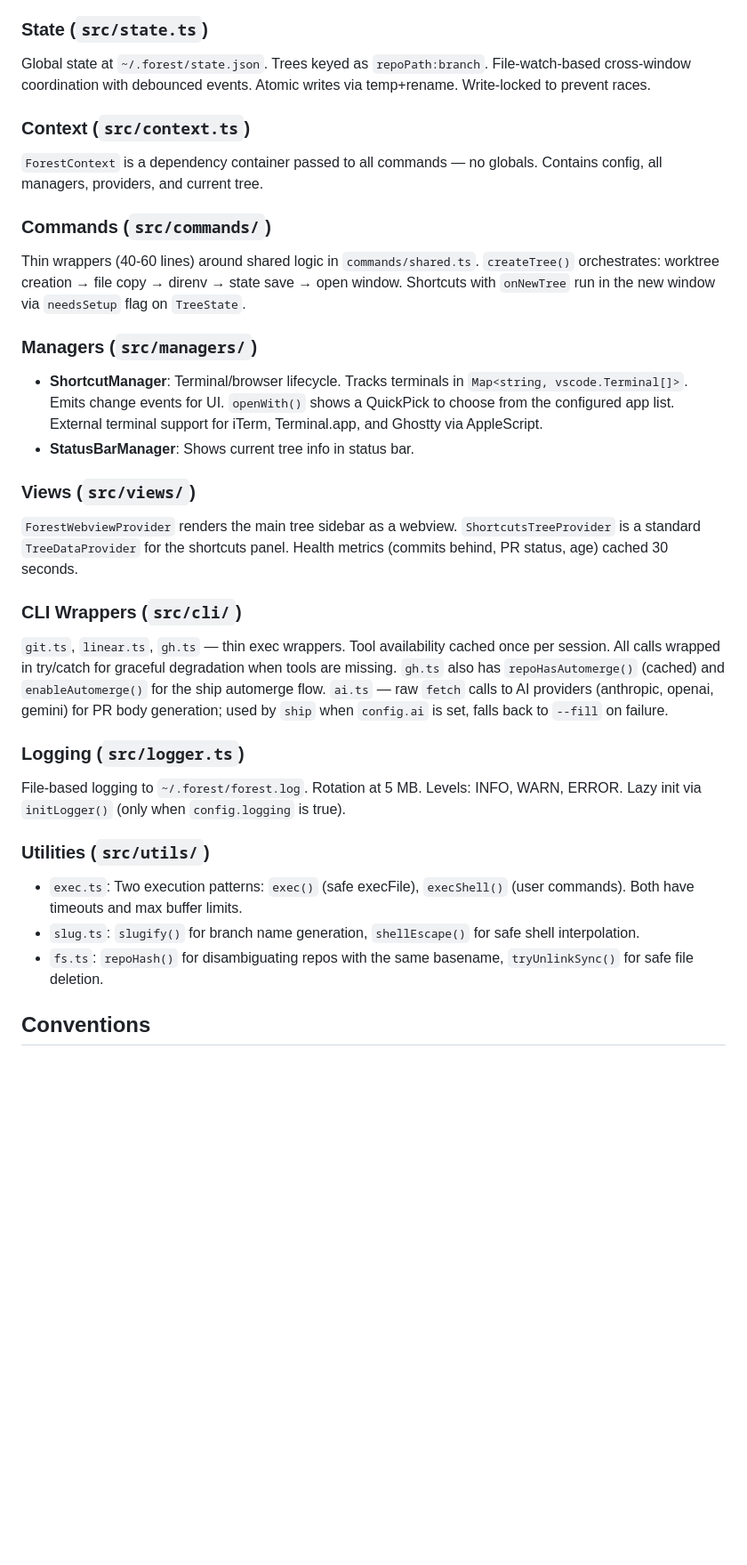
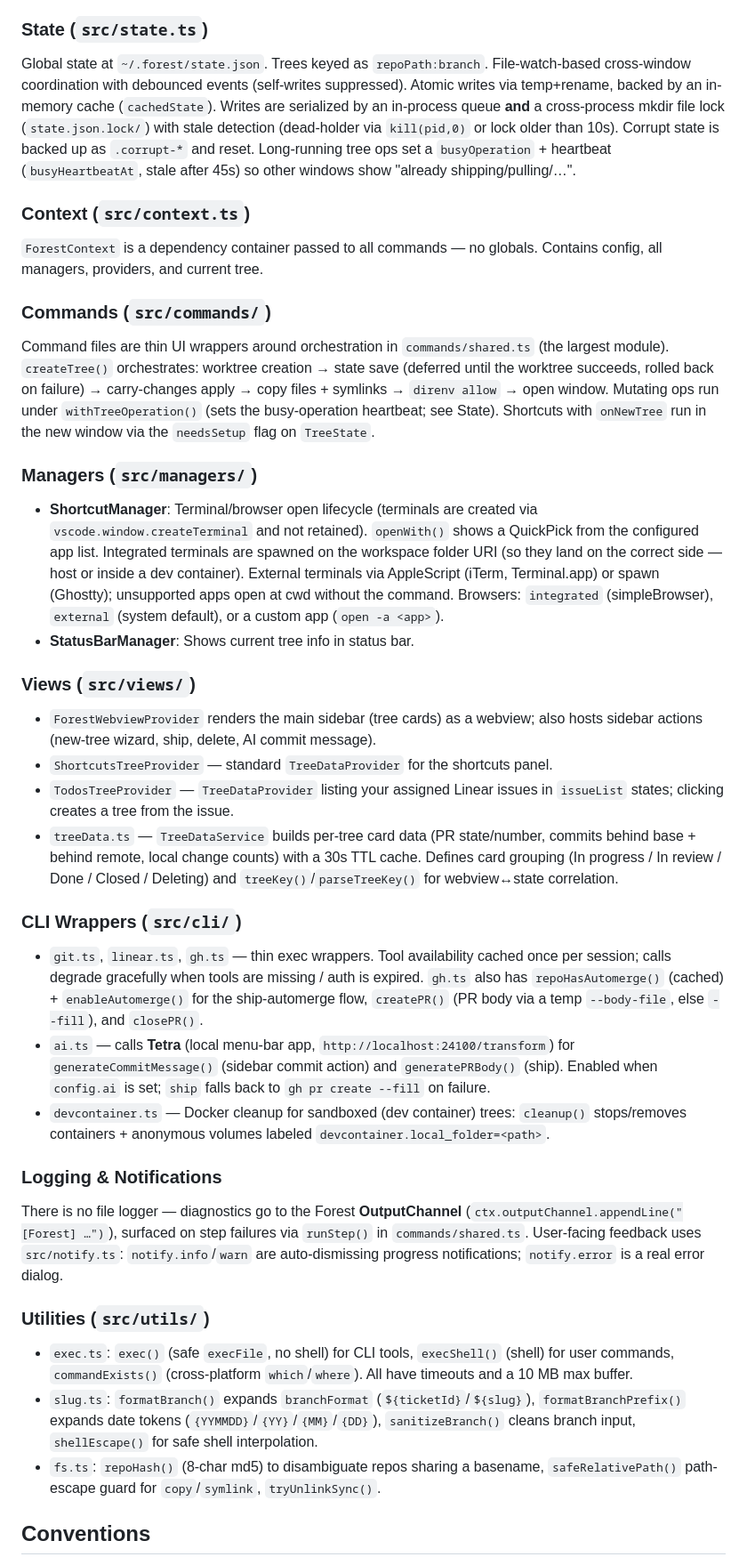
Before and after one commit to vladstudio/forest, a Markdown page: CLAUDE.md, the part around the change. Shown at 89% size. Drawn GitHub-style; blank space fills up the shorter version.

Commit message:
Update docs: state, commands, managers, views, cli, logging, utils

```diff
--- a/CLAUDE.md
+++ b/CLAUDE.md
@@ -26,31 +26,36 @@ Output: `dist/extension.js` (single bundle, `vscode` marked as external).
 Three-tier merge: defaults → `.forest/config.json` (repo) → `.forest/local.json` (gitignored per-dev). `copy` copies files into each tree; `symlink` creates relative symlinks from the tree to the main repo for large directories (e.g. `node_modules`). Symlinks are created in `symlinkConfigDirs()`, cleaned up before worktree removal in cleanup.ts, and re-applied during update/rebase. Shortcuts merge by `name` field; categories are `cli` and `web` only. Shortcuts support `onNewTree: true` to auto-open when a tree is first created. Terminal shortcuts accept `command` and `env`; browser shortcuts accept a per-shortcut `browser` override. Terminal/browser items expose an inline external-open action. The terminal action opens the system Terminal app. Shortcut values are literal; Forest does not expand `${...}` placeholders in shortcut commands, URLs, or env vars. `baseBranch` stored without `origin/` prefix; callers prepend when needed. `linear` auto-enabled when `teams` or `apiKey` present. `github` accepts boolean shorthand. Top-level `browser` setting is a `string[]` (first item is default, right-click picks from list); values: `integrated` | `external` | app name. Per-shortcut `browser` field overrides it. Top-level `terminal` is also `string[]`; values: `integrated` | app name (`iTerm`, `Terminal`, `Ghostty`). Both accept a single string for backward compatibility.
 
 ### State (`src/state.ts`)
-Global state at `~/.forest/state.json`. Trees keyed as `repoPath:branch`. File-watch-based cross-window coordination with debounced events. Atomic writes via temp+rename. Write-locked to prevent races.
+Global state at `~/.forest/state.json`. Trees keyed as `repoPath:branch`. File-watch-based cross-window coordination with debounced events (self-writes suppressed). Atomic writes via temp+rename, backed by an in-memory cache (`cachedState`). Writes are serialized by an in-process queue **and** a cross-process mkdir file lock (`state.json.lock/`) with stale detection (dead-holder via `kill(pid,0)` or lock older than 10s). Corrupt state is backed up as `.corrupt-*` and reset. Long-running tree ops set a `busyOperation` + heartbeat (`busyHeartbeatAt`, stale after 45s) so other windows show "already shipping/pulling/…".
 
 ### Context (`src/context.ts`)
 `ForestContext` is a dependency container passed to all commands — no globals. Contains config, all managers, providers, and current tree.
 
 ### Commands (`src/commands/`)
-Thin wrappers (40-60 lines) around shared logic in `commands/shared.ts`. `createTree()` orchestrates: worktree creation → file copy → direnv → state save → open window. Shortcuts with `onNewTree` run in the new window via `needsSetup` flag on `TreeState`.
+Command files are thin UI wrappers around orchestration in `commands/shared.ts` (the largest module). `createTree()` orchestrates: worktree creation → state save (deferred until the worktree succeeds, rolled back on failure) → carry-changes apply → copy files + symlinks → `direnv allow` → open window. Mutating ops run under `withTreeOperation()` (sets the busy-operation heartbeat; see State). Shortcuts with `onNewTree` run in the new window via the `needsSetup` flag on `TreeState`.
 
 ### Managers (`src/managers/`)
-- **ShortcutManager**: Terminal/browser lifecycle. Tracks terminals in `Map<string, vscode.Terminal[]>`. Emits change events for UI. `openWith()` shows a QuickPick to choose from the configured app list. External terminal support for iTerm, Terminal.app, and Ghostty via AppleScript.
+- **ShortcutManager**: Terminal/browser open lifecycle (terminals are created via `vscode.window.createTerminal` and not retained). `openWith()` shows a QuickPick from the configured app list. Integrated terminals are spawned on the workspace folder URI (so they land on the correct side — host or inside a dev container). External terminals via AppleScript (iTerm, Terminal.app) or spawn (Ghostty); unsupported apps open at cwd without the command. Browsers: `integrated` (simpleBrowser), `external` (system default), or a custom app (`open -a <app>`).
 - **StatusBarManager**: Shows current tree info in status bar.
 
 ### Views (`src/views/`)
-`ForestWebviewProvider` renders the main tree sidebar as a webview. `ShortcutsTreeProvider` is a standard `TreeDataProvider` for the shortcuts panel. Health metrics (commits behind, PR status, age) cached 30 seconds.
+- `ForestWebviewProvider` renders the main sidebar (tree cards) as a webview; also hosts sidebar actions (new-tree wizard, ship, delete, AI commit message).
+- `ShortcutsTreeProvider` — standard `TreeDataProvider` for the shortcuts panel.
+- `TodosTreeProvider` — `TreeDataProvider` listing your assigned Linear issues in `issueList` states; clicking creates a tree from the issue.
+- `treeData.ts` — `TreeDataService` builds per-tree card data (PR state/number, commits behind base + behind remote, local change counts) with a 30s TTL cache. Defines card grouping (In progress / In review / Done / Closed / Deleting) and `treeKey()`/`parseTreeKey()` for webview↔state correlation.
 
 ### CLI Wrappers (`src/cli/`)
-`git.ts`, `linear.ts`, `gh.ts` — thin exec wrappers. Tool availability cached once per session. All calls wrapped in try/catch for graceful degradation when tools are missing. `gh.ts` also has `repoHasAutomerge()` (cached) and `enableAutomerge()` for the ship automerge flow. `ai.ts` — raw `fetch` calls to AI providers (anthropic, openai, gemini) for PR body generation; used by `ship` when `config.ai` is set, falls back to `--fill` on failure.
+- `git.ts`, `linear.ts`, `gh.ts` — thin exec wrappers. Tool availability cached once per session; calls degrade gracefully when tools are missing / auth is expired. `gh.ts` also has `repoHasAutomerge()` (cached) + `enableAutomerge()` for the ship-automerge flow, `createPR()` (PR body via a temp `--body-file`, else `--fill`), and `closePR()`.
+- `ai.ts` — calls **Tetra** (local menu-bar app, `http://localhost:24100/transform`) for `generateCommitMessage()` (sidebar commit action) and `generatePRBody()` (ship). Enabled when `config.ai` is set; `ship` falls back to `gh pr create --fill` on failure.
+- `devcontainer.ts` — Docker cleanup for sandboxed (dev container) trees: `cleanup()` stops/removes containers + anonymous volumes labeled `devcontainer.local_folder=<path>`.
 
-### Logging (`src/logger.ts`)
-File-based logging to `~/.forest/forest.log`. Rotation at 5 MB. Levels: INFO, WARN, ERROR. Lazy init via `initLogger()` (only when `config.logging` is true).
+### Logging & Notifications
+There is no file logger — diagnostics go to the Forest **OutputChannel** (`ctx.outputChannel.appendLine("[Forest] …")`), surfaced on step failures via `runStep()` in `commands/shared.ts`. User-facing feedback uses `src/notify.ts`: `notify.info`/`warn` are auto-dismissing progress notifications; `notify.error` is a real error dialog.
 
 ### Utilities (`src/utils/`)
-- `exec.ts`: Two execution patterns: `exec()` (safe execFile), `execShell()` (user commands). Both have timeouts and max buffer limits.
-- `slug.ts`: `slugify()` for branch name generation, `shellEscape()` for safe shell interpolation.
-- `fs.ts`: `repoHash()` for disambiguating repos with the same basename, `tryUnlinkSync()` for safe file deletion.
+- `exec.ts`: `exec()` (safe `execFile`, no shell) for CLI tools, `execShell()` (shell) for user commands, `commandExists()` (cross-platform `which`/`where`). All have timeouts and a 10 MB max buffer.
+- `slug.ts`: `formatBranch()` expands `branchFormat` (`${ticketId}`/`${slug}`), `formatBranchPrefix()` expands date tokens (`{YYMMDD}`/`{YY}`/`{MM}`/`{DD}`), `sanitizeBranch()` cleans branch input, `shellEscape()` for safe shell interpolation.
+- `fs.ts`: `repoHash()` (8-char md5) to disambiguate repos sharing a basename, `safeRelativePath()` path-escape guard for `copy`/`symlink`, `tryUnlinkSync()`.
 
 ## Conventions
 
```
